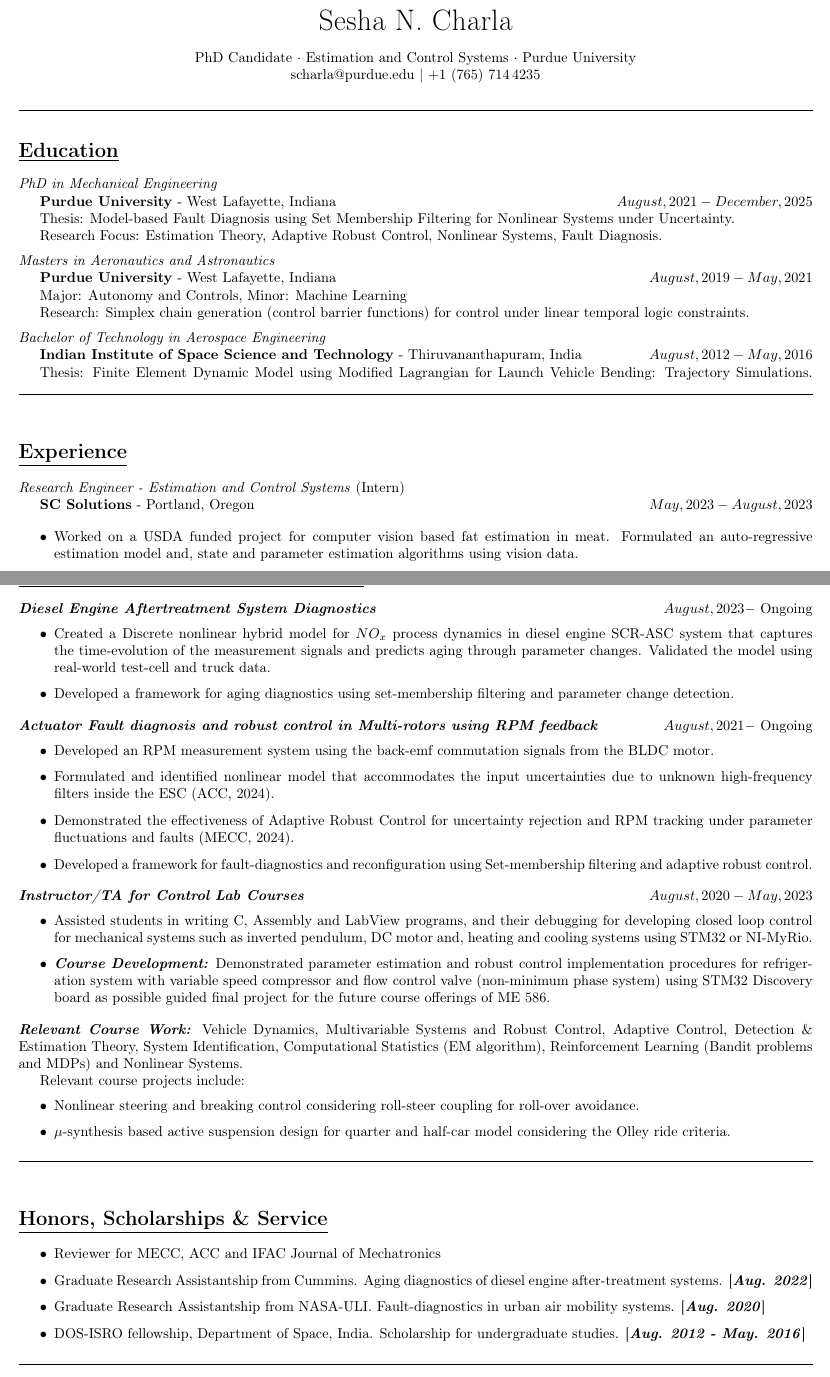
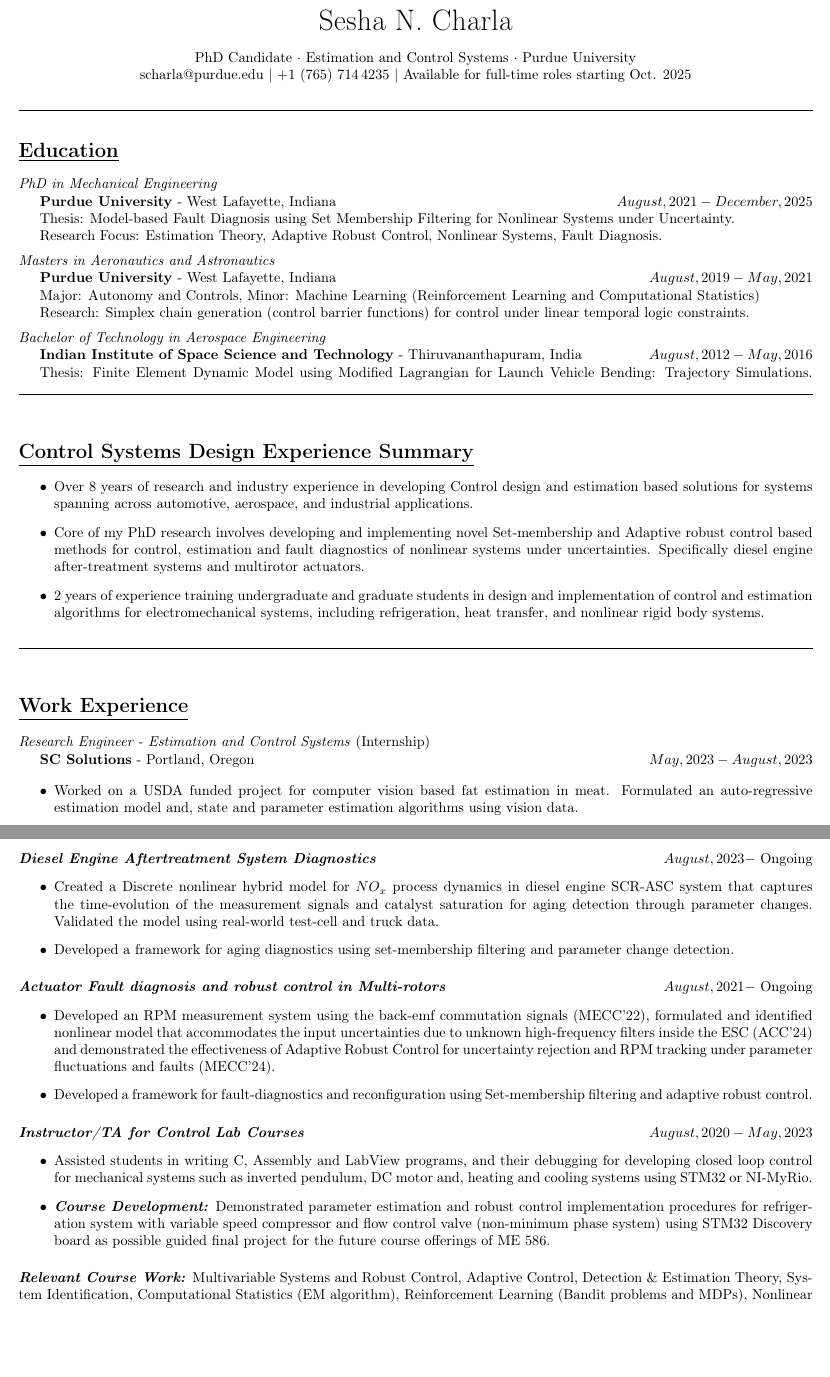
Before and after one commit to SeshaCharla/resume, a LaTeX CV (SeshaCharla_resume.tex, which reads secs/academic.tex, secs/education.tex, secs/experience.tex): two parts of pages 1 and 2 of 2, joined at a grey line, cut so that both start at the same text, the shorter picture padded with empty space. The pictures show the PDF file SeshaCharla_resume.pdf that the author committed with the source.

Commit message:
Added the job_specific stuff.

```diff
--- a/SeshaCharla_resume.tex
+++ b/SeshaCharla_resume.tex
@@ -16,7 +16,8 @@
         Estimation and Control Systems $\cdot$
         Purdue University \\
         scharla@purdue.edu $|$
-        $+1\,\lr{765}\, 714 \, 4235$
+        $+1\,\lr{765}\, 714 \, 4235$ $|$
+        Available for full-time roles starting Oct. 2025
 \end{center}
 
 % ======================================================================================================================
--- a/secs/academic.tex
+++ b/secs/academic.tex
@@ -2,6 +2,6 @@
 \noindent \itbf{Diesel Engine Aftertreatment System Diagnostics} \hfill $August, 2023 - $ Ongoing
 \begin{itemize}
-        \item Created a Discrete nonlinear hybrid model for $NO_x$ process dynamics in diesel engine SCR-ASC system that captures the time-evolution of the measurement signals and predicts aging through parameter changes. Validated the model using real-world test-cell and truck data.
+        \item Created a Discrete nonlinear hybrid model for $NO_x$ process dynamics in diesel engine SCR-ASC system that captures the time-evolution of the measurement signals and catalyst saturation for aging detection through parameter changes. Validated the model using real-world test-cell and truck data.
         \item Developed a framework for aging diagnostics using set-membership filtering and parameter change detection.
 \end{itemize}
 
@@ -9,11 +9,9 @@
 \medskip
 %===
 
-\noindent \itbf{Actuator Fault diagnosis and robust control in Multi-rotors using RPM feedback} \hfill $August, 2021 - $ Ongoing
+\noindent \itbf{Actuator Fault diagnosis and robust control in Multi-rotors} \hfill $August, 2021 - $ Ongoing
 \begin{itemize}
-        \item Developed an RPM measurement system using the back-emf commutation signals from the BLDC motor.
-        \item Formulated and identified nonlinear model that accommodates the input uncertainties due to unknown high-frequency filters inside the ESC (ACC, 2024).
-        \item Demonstrated the effectiveness of Adaptive Robust Control for uncertainty rejection and RPM tracking under parameter fluctuations and faults (MECC, 2024).
+        \item Developed an RPM measurement system using the back-emf commutation signals (MECC'22), formulated and identified nonlinear model that accommodates the input uncertainties due to unknown high-frequency filters inside the ESC (ACC'24) and demonstrated the effectiveness of Adaptive Robust Control for uncertainty rejection and RPM tracking under parameter fluctuations and faults (MECC'24).
         \item Developed a framework for fault-diagnostics and reconfiguration using Set-membership filtering and adaptive robust control.
 \end{itemize}
 
@@ -34,13 +32,7 @@
 %===
 \medskip
 %===
-\itbf{Relevant Course Work:} Vehicle Dynamics, Multivariable Systems and Robust Control, Adaptive Control, Detection \& Estimation Theory, System Identification, Computational Statistics (EM algorithm), Reinforcement Learning (Bandit problems and MDPs) and Nonlinear Systems.
-
-Relevant course projects include:
-\begin{itemize}
-        \item Nonlinear steering and breaking control considering roll-steer coupling for roll-over avoidance.
-        \item $\mu$-synthesis based active suspension design for quarter and half-car model considering the Olley ride criteria.
-\end{itemize}
+\itbf{Relevant Course Work:} Multivariable Systems and Robust Control, Adaptive Control, Detection \& Estimation Theory, System Identification, Computational Statistics (EM algorithm), Reinforcement Learning (Bandit problems and MDPs), Nonlinear Systems and Vehicle Dynamics.
 
 % ======================================================================================================================
 \noindent\rule{\textwidth}{0.4pt}
--- a/secs/education.tex
+++ b/secs/education.tex
@@ -16,7 +16,7 @@ Research Focus: Estimation Theory, Adaptive Robust Control, Nonlinear Systems, F
 
 \textbf{Purdue University} - West Lafayette, Indiana \hfill $August, 2019 - May, 2021$
 
-Major: Autonomy and Controls, Minor: Machine Learning
+Major: Autonomy and Controls, Minor: Machine Learning (Reinforcement Learning and Computational Statistics)
 
 Research: Simplex chain generation (control barrier functions) for control under linear temporal logic constraints.
 % ======================================================================================================================
--- a/secs/experience.tex
+++ b/secs/experience.tex
@@ -1,6 +1,6 @@
-\section*{\underline{Experience}}
+\section*{\underline{Work Experience}}
 % ======================================================================================================================
-\noindent\textit{Research Engineer  - Estimation and Control Systems} (Intern)
+\noindent\textit{Research Engineer  - Estimation and Control Systems} (Internship)
 
 \textbf{SC Solutions} - Portland, Oregon \hfill $May, 2023 - August, 2023$
 
--- /dev/null
+++ b/secs/job_specific.tex
@@ -0,0 +1,9 @@
+\section*{\underline{Control Systems Design Experience Summary}}
+\begin{itemize}
+        \item Over 8 years of research and industry experience in developing Control design and estimation based solutions for systems spanning across automotive, aerospace, and industrial applications.
+        \item Core of my PhD research involves developing and implementing novel Set-membership and Adaptive robust control based methods for control, estimation and fault diagnostics of nonlinear systems under uncertainties. Specifically diesel engine after-treatment systems and multirotor actuators.
+        \item 2 years of experience training undergraduate and graduate students in design and implementation of control and estimation algorithms for electromechanical systems, including refrigeration, heat transfer, and nonlinear rigid body systems.
+\end{itemize}
+
+% ======================================================================================================================
+\noindent\rule{\textwidth}{0.4pt}
```
Also changed, not shown: SeshaCharla_resume.pdf, SeshaCharla_resume.tex (5 more changed lines), secs/academic.tex (2 more changed lines), secs/experience.tex (4 more changed lines).
